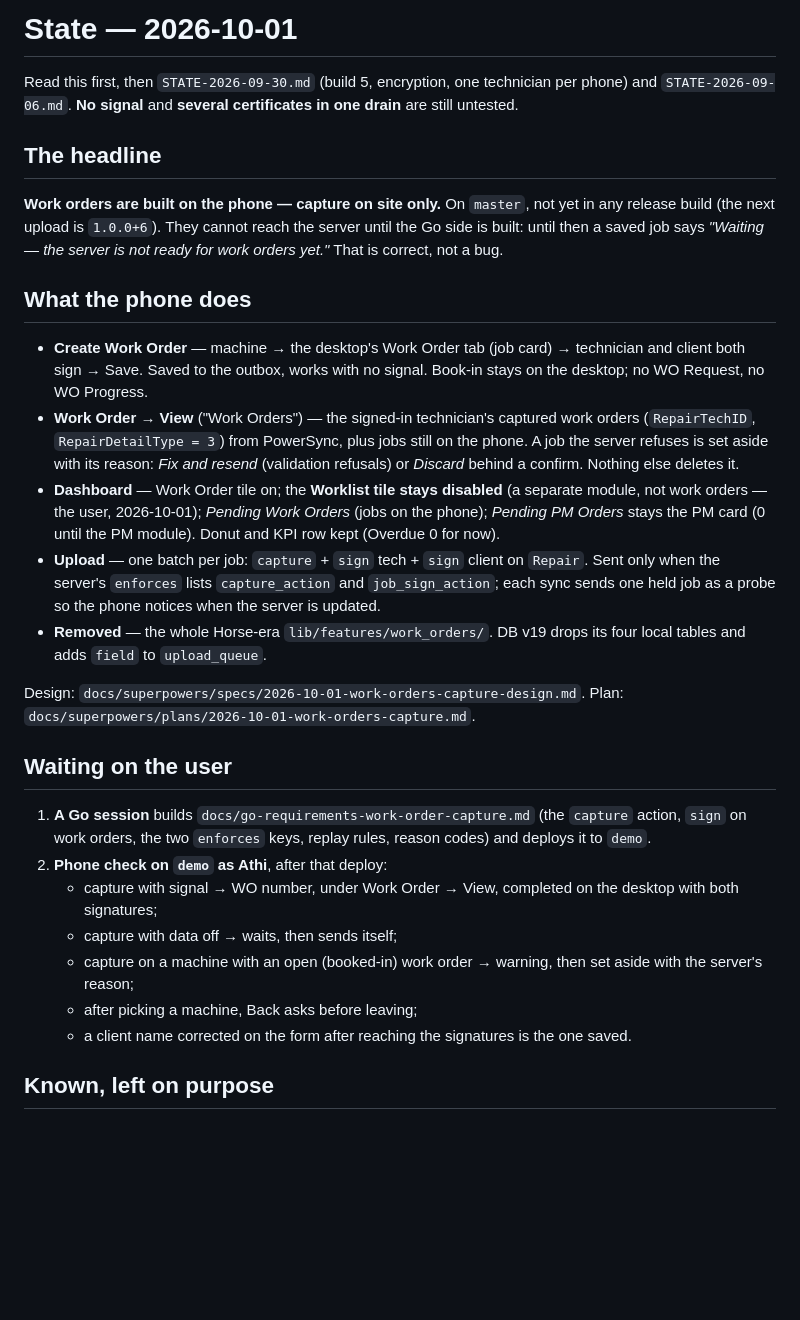
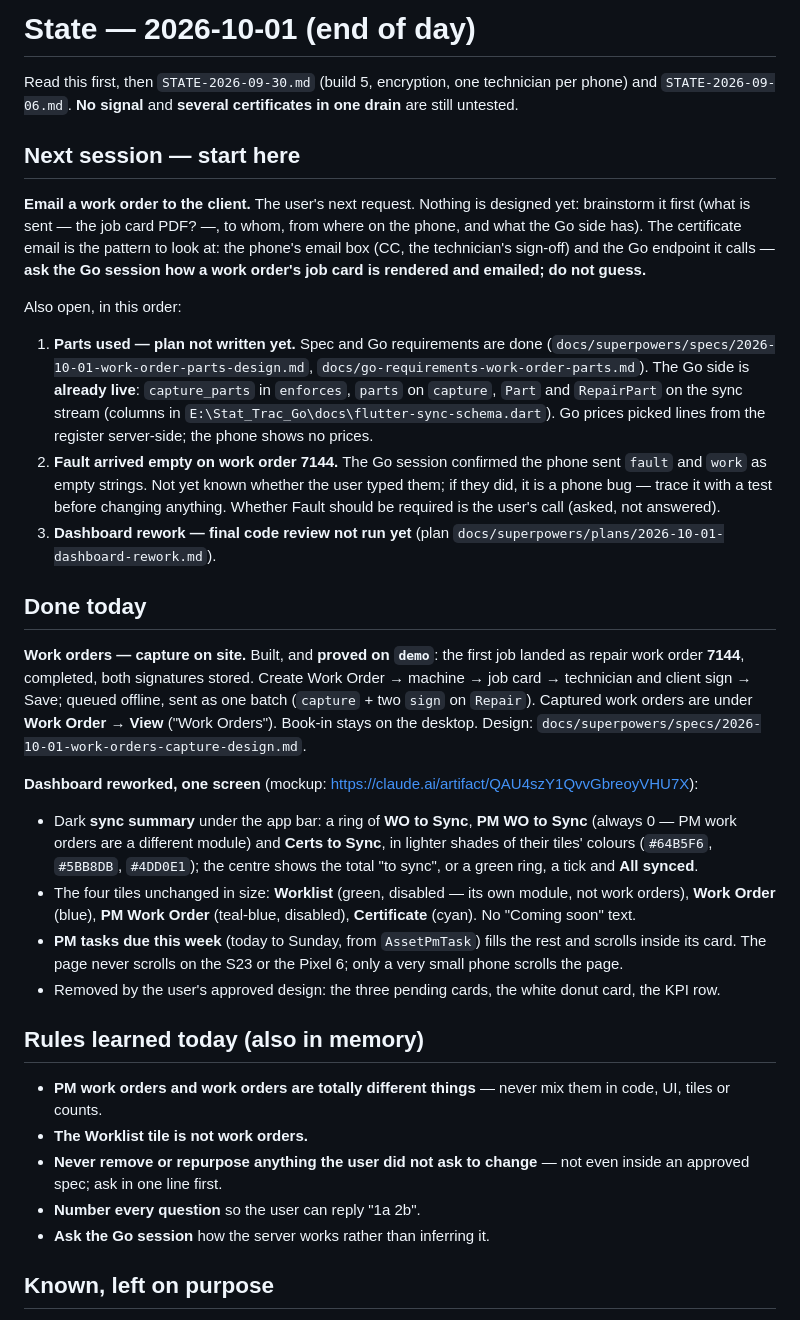
Before and after one commit to MorphineLLF/stat_trac_technical_mobile, a Markdown page: docs/STATE-2026-10-01.md, the part around the change. Rendered like a GitHub page; blank space fills up the shorter version.

Commit message:
docs: end of day 2026-10-01 — next is emailing a work order to the client
STATE-2026-10-01 rewritten: work orders live on demo (WO 7144), the dashboard rework, rules learned today, and what is open (parts plan, empty fault on 7144, dashboard review). CLAUDE.md points at it.

Co-Authored-By: Claude Opus 5.5 <noreply@anthropic.com>

```diff
--- a/docs/STATE-2026-10-01.md
+++ b/docs/STATE-2026-10-01.md
@@ -1,52 +1,69 @@
-# State — 2026-10-01
+# State — 2026-10-01 (end of day)
 
 Read this first, then `STATE-2026-09-30.md` (build 5, encryption, one
 technician per phone) and `STATE-2026-09-06.md`. **No signal** and **several
 certificates in one drain** are still untested.
 
-## The headline
+## Next session — start here
 
-**Work orders are built on the phone — capture on site only.** On `master`,
-not yet in any release build (the next upload is `1.0.0+6`). They cannot reach
-the server until the Go side is built: until then a saved job says *"Waiting —
-the server is not ready for work orders yet."* That is correct, not a bug.
+**Email a work order to the client.** The user's next request. Nothing is
+designed yet: brainstorm it first (what is sent — the job card PDF? —, to
+whom, from where on the phone, and what the Go side has). The certificate
+email is the pattern to look at: the phone's email box (CC, the technician's
+sign-off) and the Go endpoint it calls — **ask the Go session how a work
+order's job card is rendered and emailed; do not guess.**
 
-## What the phone does
+Also open, in this order:
 
-- **Create Work Order** — machine → the desktop's Work Order tab (job card) →
-  technician and client both sign → Save. Saved to the outbox, works with no
-  signal. Book-in stays on the desktop; no WO Request, no WO Progress.
-- **Work Order → View** ("Work Orders") — the signed-in technician's captured work orders
-  (`RepairTechID`, `RepairDetailType = 3`) from PowerSync, plus jobs still on
-  the phone. A job the server refuses is set aside with its reason: *Fix and
-  resend* (validation refusals) or *Discard* behind a confirm. Nothing else
-  deletes it.
-- **Dashboard** — Work Order tile on; the **Worklist tile stays disabled** (a separate module, not work orders — the user, 2026-10-01); *Pending Work Orders*
-  (jobs on the phone); *Pending PM Orders* stays the PM card (0 until the PM module). Donut and KPI row kept (Overdue 0 for now).
-- **Upload** — one batch per job: `capture` + `sign` tech + `sign` client on
-  `Repair`. Sent only when the server's `enforces` lists `capture_action` and
-  `job_sign_action`; each sync sends one held job as a probe so the phone
-  notices when the server is updated.
-- **Removed** — the whole Horse-era `lib/features/work_orders/`. DB v19 drops
-  its four local tables and adds `field` to `upload_queue`.
+1. **Parts used — plan not written yet.** Spec and Go requirements are done
+   (`docs/superpowers/specs/2026-10-01-work-order-parts-design.md`,
+   `docs/go-requirements-work-order-parts.md`). The Go side is **already
+   live**: `capture_parts` in `enforces`, `parts` on `capture`, `Part` and
+   `RepairPart` on the sync stream (columns in
+   `E:\Stat_Trac_Go\docs\flutter-sync-schema.dart`). Go prices picked lines
+   from the register server-side; the phone shows no prices.
+2. **Fault arrived empty on work order 7144.** The Go session confirmed the
+   phone sent `fault` and `work` as empty strings. Not yet known whether the
+   user typed them; if they did, it is a phone bug — trace it with a test
+   before changing anything. Whether Fault should be required is the user's
+   call (asked, not answered).
+3. **Dashboard rework — final code review not run yet** (plan
+   `docs/superpowers/plans/2026-10-01-dashboard-rework.md`).
 
-Design: `docs/superpowers/specs/2026-10-01-work-orders-capture-design.md`.
-Plan: `docs/superpowers/plans/2026-10-01-work-orders-capture.md`.
+## Done today
 
-## Waiting on the user
+**Work orders — capture on site.** Built, and **proved on `demo`**: the first
+job landed as repair work order **7144**, completed, both signatures stored.
+Create Work Order → machine → job card → technician and client sign → Save;
+queued offline, sent as one batch (`capture` + two `sign` on `Repair`).
+Captured work orders are under **Work Order → View** ("Work Orders"). Book-in
+stays on the desktop. Design: `docs/superpowers/specs/2026-10-01-work-orders-capture-design.md`.
 
-1. **A Go session** builds `docs/go-requirements-work-order-capture.md` (the
-   `capture` action, `sign` on work orders, the two `enforces` keys, replay
-   rules, reason codes) and deploys it to `demo`.
-2. **Phone check on `demo` as Athi**, after that deploy:
-   - capture with signal → WO number, under Work Order → View, completed on the
-     desktop with both signatures;
-   - capture with data off → waits, then sends itself;
-   - capture on a machine with an open (booked-in) work order → warning, then
-     set aside with the server's reason;
-   - after picking a machine, Back asks before leaving;
-   - a client name corrected on the form after reaching the signatures is the
-     one saved.
+**Dashboard reworked, one screen** (mockup: https://claude.ai/artifact/QAU4szY1QvvGbreoyVHU7X):
+
+- Dark **sync summary** under the app bar: a ring of **WO to Sync**,
+  **PM WO to Sync** (always 0 — PM work orders are a different module) and
+  **Certs to Sync**, in lighter shades of their tiles' colours (`#64B5F6`,
+  `#5BB8DB`, `#4DD0E1`); the centre shows the total "to sync", or a green
+  ring, a tick and **All synced**.
+- The four tiles unchanged in size: **Worklist** (green, disabled — its own
+  module, not work orders), **Work Order** (blue), **PM Work Order**
+  (teal-blue, disabled), **Certificate** (cyan). No "Coming soon" text.
+- **PM tasks due this week** (today to Sunday, from `AssetPmTask`) fills the
+  rest and scrolls inside its card. The page never scrolls on the S23 or the
+  Pixel 6; only a very small phone scrolls the page.
+- Removed by the user's approved design: the three pending cards, the white
+  donut card, the KPI row.
+
+## Rules learned today (also in memory)
+
+- **PM work orders and work orders are totally different things** — never
+  mix them in code, UI, tiles or counts.
+- **The Worklist tile is not work orders.**
+- **Never remove or repurpose anything the user did not ask to change** —
+  not even inside an approved spec; ask in one line first.
+- **Number every question** so the user can reply "1a 2b".
+- **Ask the Go session** how the server works rather than inferring it.
 
 ## Known, left on purpose
 
```
Also changed, not shown: CLAUDE.md (+11 -11 lines).
